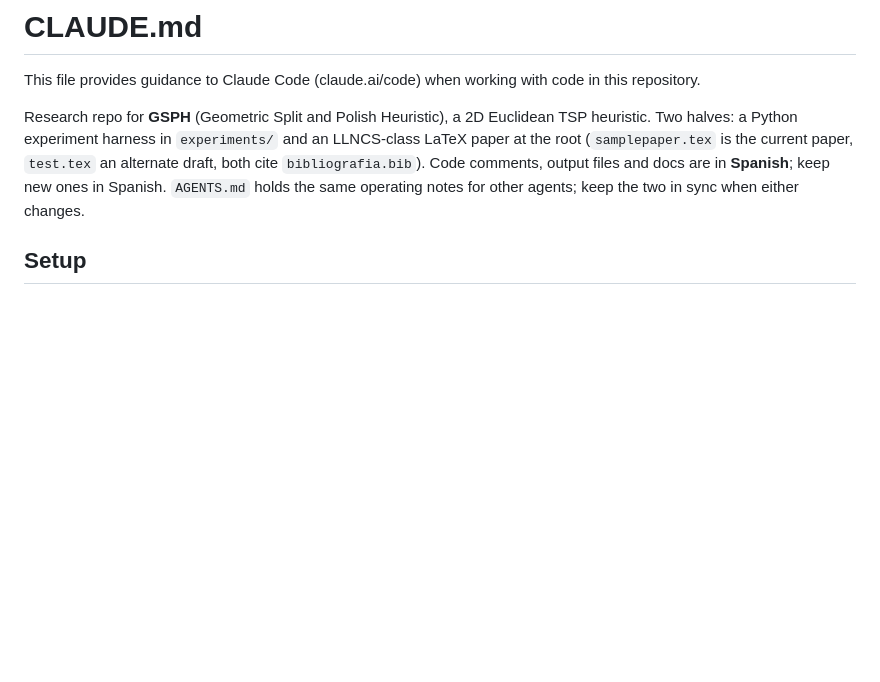
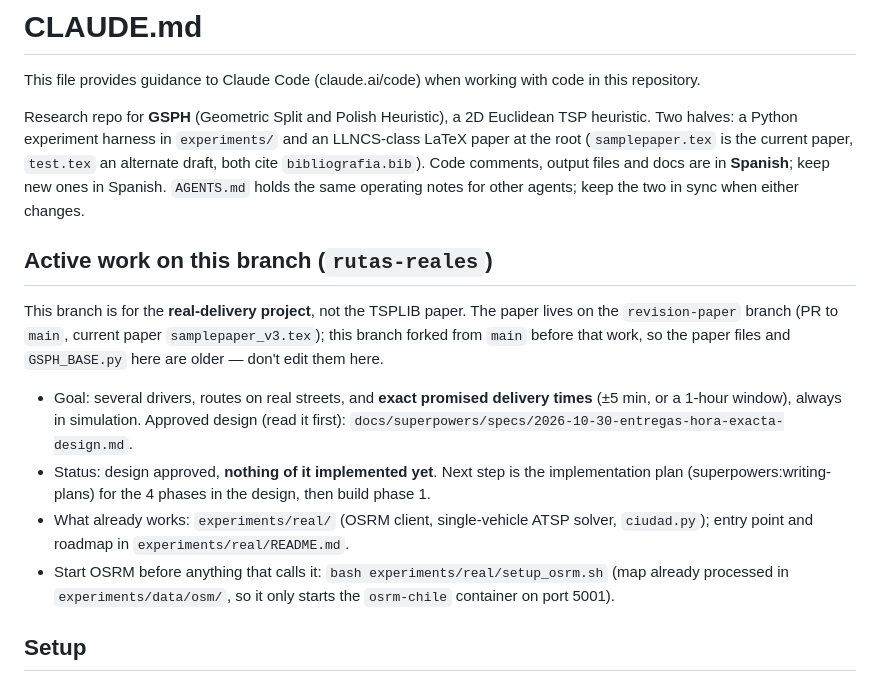
Before and after one commit to incfDevuser/gsph_algorithm, a Markdown page: CLAUDE.md, the part around the change. Rendered like a GitHub page; blank space fills up the shorter version.

```diff
--- a/CLAUDE.md
+++ b/CLAUDE.md
@@ -7,6 +7,20 @@ Two halves: a Python experiment harness in `experiments/` and an LLNCS-class LaT
 (`samplepaper.tex` is the current paper, `test.tex` an alternate draft, both cite `bibliografia.bib`).
 Code comments, output files and docs are in **Spanish**; keep new ones in Spanish. `AGENTS.md` holds
 the same operating notes for other agents; keep the two in sync when either changes.
+
+## Active work on this branch (`rutas-reales`)
+This branch is for the **real-delivery project**, not the TSPLIB paper. The paper lives on the
+`revision-paper` branch (PR to `main`, current paper `samplepaper_v3.tex`); this branch forked from
+`main` before that work, so the paper files and `GSPH_BASE.py` here are older — don't edit them here.
+- Goal: several drivers, routes on real streets, and **exact promised delivery times** (±5 min, or a
+  1-hour window), always in simulation. Approved design (read it first):
+  `docs/superpowers/specs/2026-10-30-entregas-hora-exacta-design.md`.
+- Status: design approved, **nothing of it implemented yet**. Next step is the implementation plan
+  (superpowers:writing-plans) for the 4 phases in the design, then build phase 1.
+- What already works: `experiments/real/` (OSRM client, single-vehicle ATSP solver, `ciudad.py`);
+  entry point and roadmap in `experiments/real/README.md`.
+- Start OSRM before anything that calls it: `bash experiments/real/setup_osrm.sh` (map already
+  processed in `experiments/data/osm/`, so it only starts the `osrm-chile` container on port 5001).
 
 ## Setup
 `.python-version` says 3.11.5, but the existing `.venv` runs Python 3.14 (with numba 0.68.1).
```
Also changed, not shown: AGENTS.md (+8 -0 lines), experiments/real/README.md (added, +58 -0 lines).
